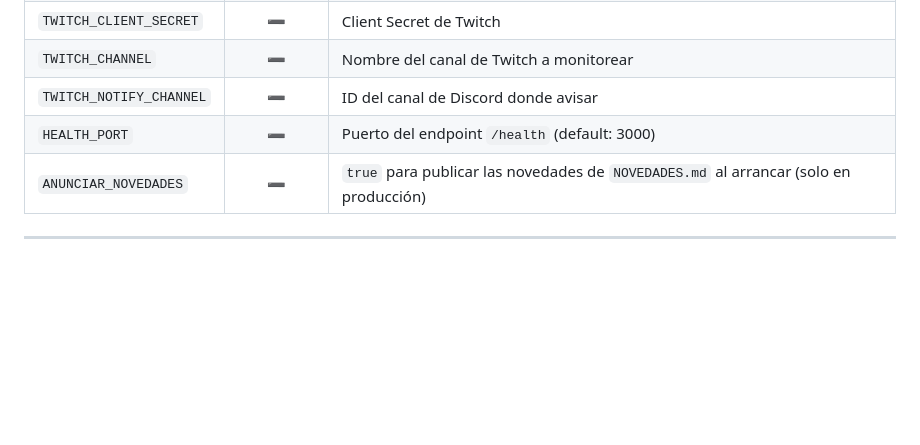
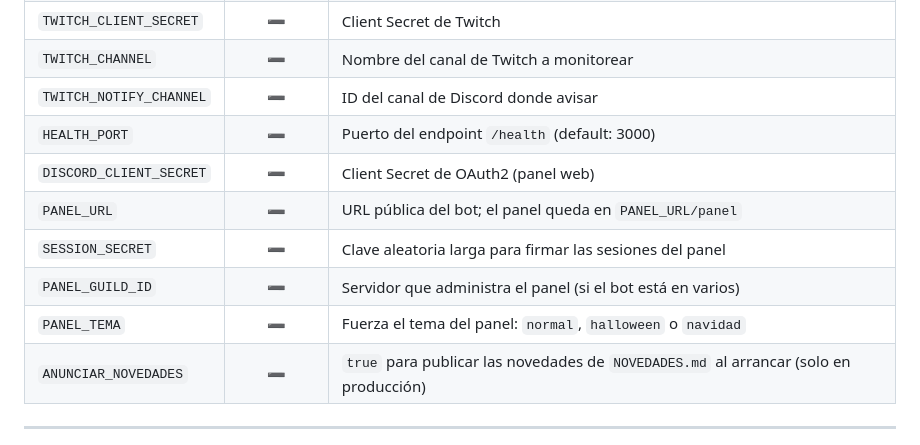
Before and after one commit to Dev-Senju-M/ShadowBot-REVO, a Markdown page: README.md, the part around one of its changes. Rendered like a GitHub page; blank space fills up the shorter version.

```diff
--- a/README.md
+++ b/README.md
@@ -319,6 +344,11 @@ Si se juntan varias versiones sin anunciar, se publican todas (máximo 5), de la
 | `TWITCH_CHANNEL` | ➖ | Nombre del canal de Twitch a monitorear |
 | `TWITCH_NOTIFY_CHANNEL` | ➖ | ID del canal de Discord donde avisar |
 | `HEALTH_PORT` | ➖ | Puerto del endpoint `/health` (default: 3000) |
+| `DISCORD_CLIENT_SECRET` | ➖ | Client Secret de OAuth2 (panel web) |
+| `PANEL_URL` | ➖ | URL pública del bot; el panel queda en `PANEL_URL/panel` |
+| `SESSION_SECRET` | ➖ | Clave aleatoria larga para firmar las sesiones del panel |
+| `PANEL_GUILD_ID` | ➖ | Servidor que administra el panel (si el bot está en varios) |
+| `PANEL_TEMA` | ➖ | Fuerza el tema del panel: `normal`, `halloween` o `navidad` |
 | `ANUNCIAR_NOVEDADES` | ➖ | `true` para publicar las novedades de `NOVEDADES.md` al arrancar (solo en producción) |
 
 ---
```
Also changed, not shown: other parts of README.md (+28 -3 lines).
